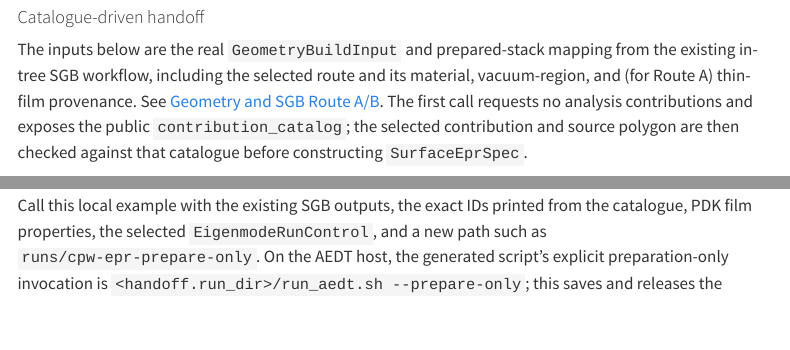
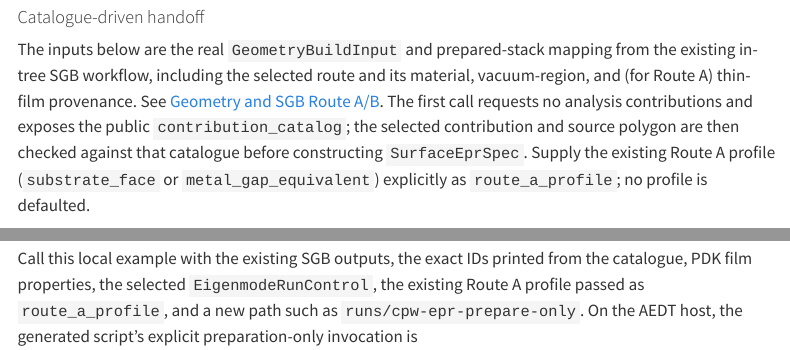
Before and after one commit to OrPenStrike/scgsim, a Quarto document (docs/specs/aedt-runtime.qmd): the page in a window 1100 px wide, from 6230 px down, and a second part further down, joined at a grey line. Rendered offline with R 4.5, knitr and Pandoc in place of Quarto, with nearby package versions; menus at the side of the page are left out.

Commit message:
Fix Route A profile forwarding in AEDT EPR example

````diff
--- a/docs/specs/aedt-runtime.qmd
+++ b/docs/specs/aedt-runtime.qmd
@@ -319,7 +319,9 @@
 [Geometry and SGB Route A/B](../geometry-sgb.qmd#shared-source-facts-for-aedt).
 The first call requests no analysis contributions and exposes the public
 `contribution_catalog`; the selected contribution and source polygon are then
-checked against that catalogue before constructing `SurfaceEprSpec`.
+checked against that catalogue before constructing `SurfaceEprSpec`. Supply
+the existing Route A profile (`substrate_face` or `metal_gap_equivalent`)
+explicitly as `route_a_profile`; no profile is defaulted.
 
 ```python
 from collections.abc import Mapping
@@ -342,6 +344,7 @@
     *,
     build_input: GeometryBuildInput,
     prepared_stack: Mapping[str, Any],
+    route_a_profile: str,
     contribution_id: str,
     source_polygon_id: str,
     film_thickness_m: float,
@@ -414,7 +419,8 @@
 
 Call this local example with the existing SGB outputs, the exact IDs printed
 from the catalogue, PDK film properties, the selected `EigenmodeRunControl`,
-and a new path such as `runs/cpw-epr-prepare-only`. On the AEDT host, the
+the existing Route A profile passed as `route_a_profile`, and a new path such
+as `runs/cpw-epr-prepare-only`. On the AEDT host, the
 generated script's explicit preparation-only invocation is
 `<handoff.run_dir>/run_aedt.sh --prepare-only`; this saves and releases the
 prepared model but does not solve or produce field integrals. Preparation
````
Also changed, not shown: docs/specs/aedt-runtime.qmd (2 more changed lines).
